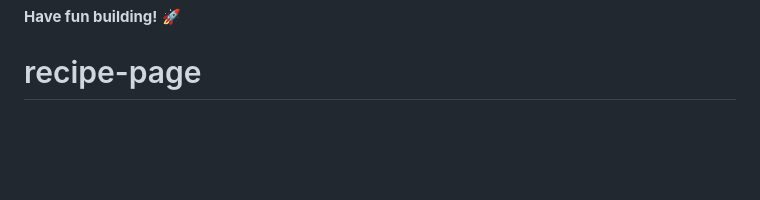
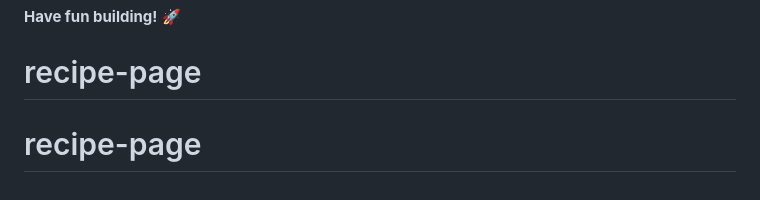
Before and after one commit to Mickellg/recipe-page, a Markdown page: README.md, the part around the change. Drawn GitHub-style; blank space fills up the shorter version.

```diff
--- a/README.md
+++ b/README.md
@@ -88,3 +88,4 @@ This challenge is completely free. Please share it with anyone who will find it
 
 **Have fun building!** 🚀
 # recipe-page
+# recipe-page
```
